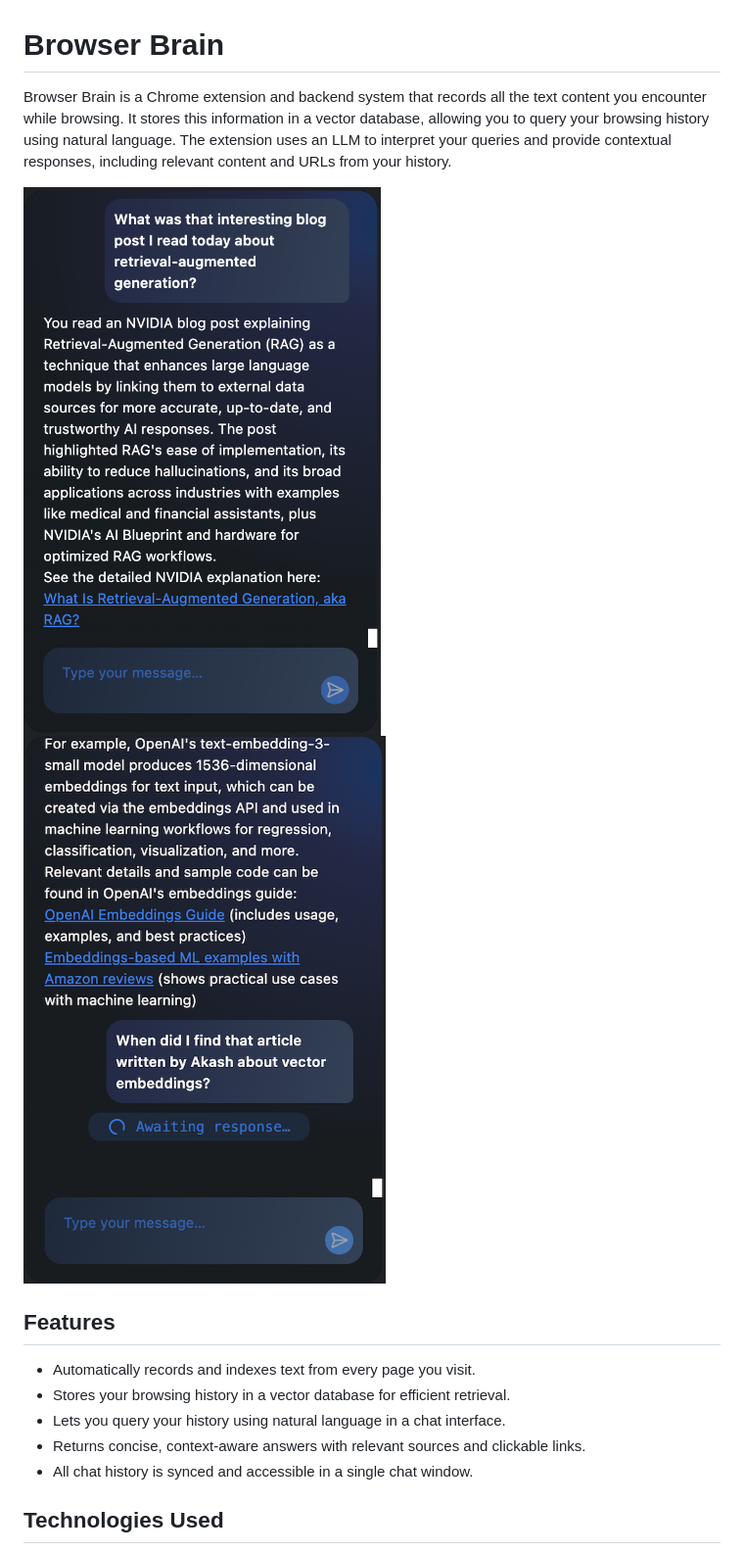
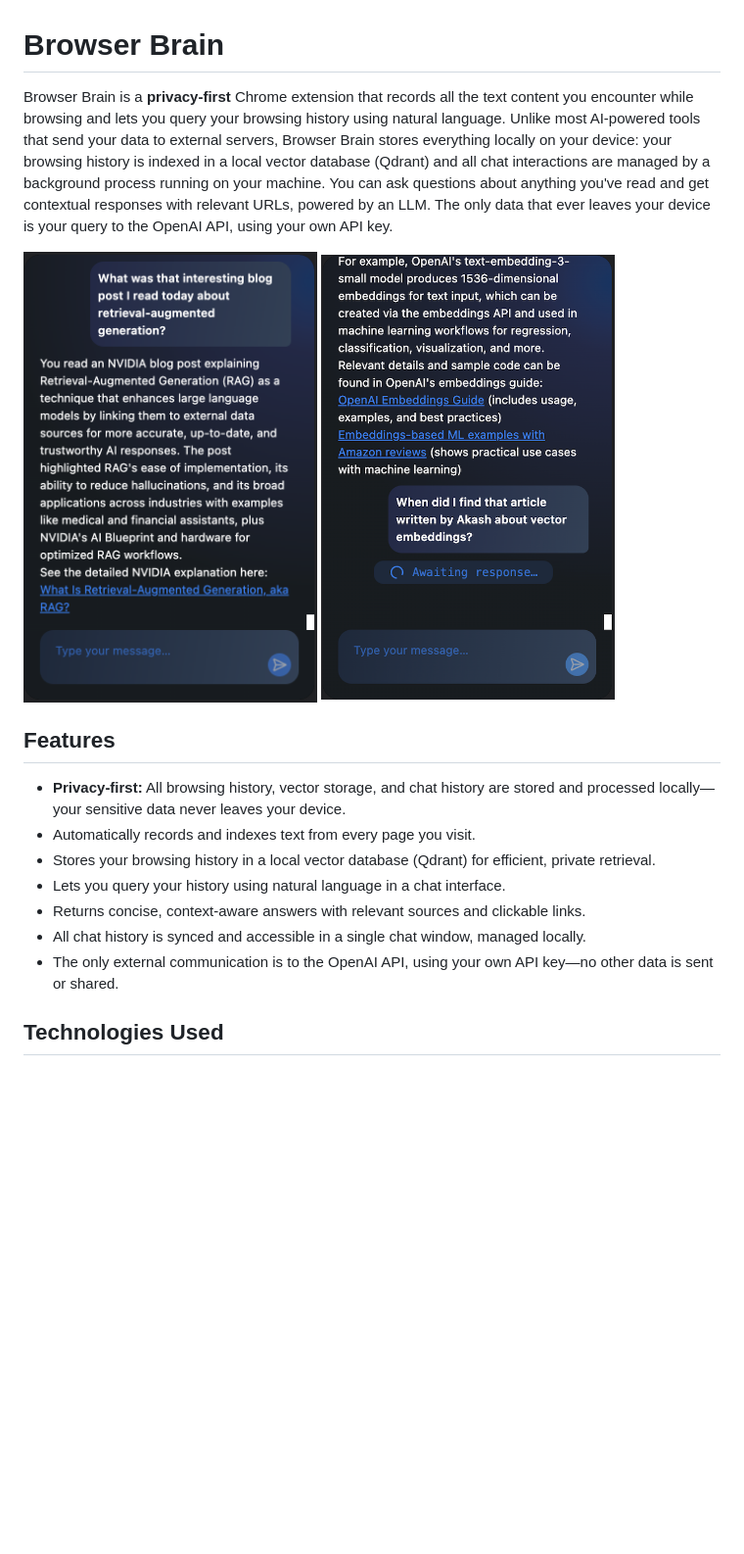
Before and after one commit to ElliottF05/browser-brain, a Markdown page: README.md, the part around the change. Shown: that part at 98% size. GitHub-like rendering; blank space fills up the shorter version.

Commit message:
chore: update readme

```diff
--- a/README.md
+++ b/README.md
@@ -1,17 +1,19 @@
 # Browser Brain
 
-Browser Brain is a Chrome extension and backend system that records all the text content you encounter while browsing. It stores this information in a vector database, allowing you to query your browsing history using natural language. The extension uses an LLM to interpret your queries and provide contextual responses, including relevant content and URLs from your history.
+Browser Brain is a **privacy-first** Chrome extension that records all the text content you encounter while browsing and lets you query your browsing history using natural language. Unlike most AI-powered tools that send your data to external servers, Browser Brain stores everything locally on your device: your browsing history is indexed in a local vector database (Qdrant) and all chat interactions are managed by a background process running on your machine. You can ask questions about anything you've read and get contextual responses with relevant URLs, powered by an LLM. The only data that ever leaves your device is your query to the OpenAI API, using your own API key.
 
-![Browser Brain Screenshot 1](img/browser-brain1.png)
-![Browser Brain Screenshot 2](img/browser-brain2.png)
+<img src="img/browser-brain1.png" alt="Browser Brain Screenshot 1" width="300">
+<img src="img/browser-brain2.png" alt="Browser Brain Screenshot 2" width="300">
 
 ## Features
 
+- **Privacy-first:** All browsing history, vector storage, and chat history are stored and processed locally—your sensitive data never leaves your device.
 - Automatically records and indexes text from every page you visit.
-- Stores your browsing history in a vector database for efficient retrieval.
+- Stores your browsing history in a local vector database (Qdrant) for efficient, private retrieval.
 - Lets you query your history using natural language in a chat interface.
 - Returns concise, context-aware answers with relevant sources and clickable links.
-- All chat history is synced and accessible in a single chat window.
+- All chat history is synced and accessible in a single chat window, managed locally.
+- The only external communication is to the OpenAI API, using your own API key—no other data is sent or shared.
 
 ## Technologies Used
 
```
